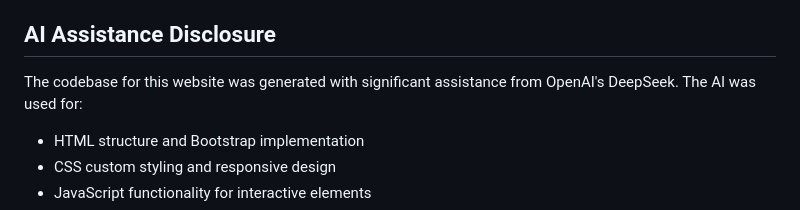
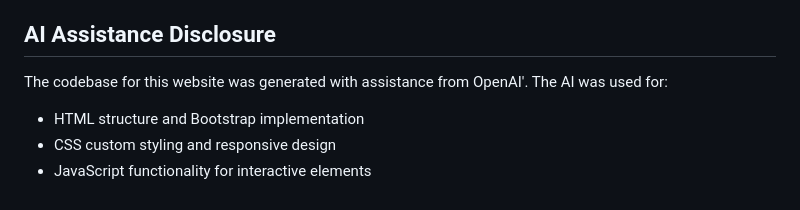
Before and after one commit to Michael-77cm/Prevent-Strategy-in-the-Workplace, a Markdown page: README.md, the part around the change. GitHub-like rendering.

```diff
--- a/README.md
+++ b/README.md
@@ -11,7 +11,7 @@ Informational website about the UK Prevent strategy in workplace settings.
 - **Responsive Design**: Mobile-first approach
 
 ## AI Assistance Disclosure
-The codebase for this website was generated with significant assistance from OpenAI's DeepSeek. The AI was used for:
+The codebase for this website was generated with assistance from OpenAI'. The AI was used for:
 
 - HTML structure and Bootstrap implementation
 - CSS custom styling and responsive design
```
